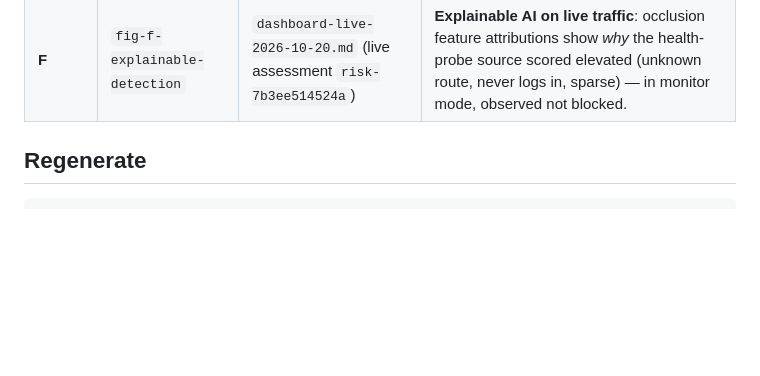
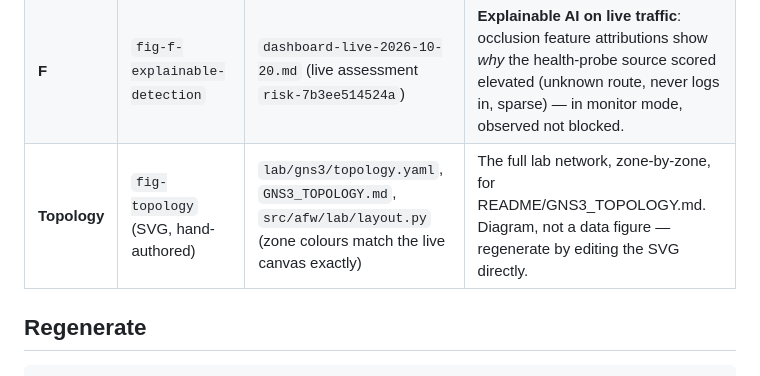
Before and after one commit to Order52/adaptive-ai-firewall, a Markdown page: docs/figures/README.md, the part around the change. Rendered like a GitHub page; blank space fills up the shorter version.

```diff
--- a/docs/figures/README.md
+++ b/docs/figures/README.md
@@ -12,6 +12,7 @@ or fabricated numbers. Each is provided as PDF (for LaTeX `\includegraphics`) an
 | **D** | `fig-d-soak-stability` | `soak-*.md` / `samples.tsv` (sustained-load soak) | Controller RSS and tick latency stay flat across a >60-minute continuous benign soak — no leak, no drift, benign traffic never restricted. |
 | **E** | `fig-e-dashboard-live` (PNG) | live dashboard render (`dashboard-live-2026-10-20.md`) | The operator dashboard populated with **real** profile-v2 data: stat tiles, live risk, policy-lifecycle history, model/profile table, candidate-evaluation gates, M0/M1/M2 experiments, telemetry health, audit trail — renders with no console errors. |
 | **F** | `fig-f-explainable-detection` | `dashboard-live-2026-10-20.md` (live assessment `risk-7b3ee514524a`) | **Explainable AI on live traffic**: occlusion feature attributions show *why* the health-probe source scored elevated (unknown route, never logs in, sparse) — in monitor mode, observed not blocked. |
+| **Topology** | `fig-topology` (SVG, hand-authored) | `lab/gns3/topology.yaml`, `GNS3_TOPOLOGY.md`, `src/afw/lab/layout.py` (zone colours match the live canvas exactly) | The full lab network, zone-by-zone, for README/GNS3_TOPOLOGY.md. Diagram, not a data figure — regenerate by editing the SVG directly. |
 
 ## Regenerate
 
```
Also changed, not shown: README.md (+8 -0 lines), docs/GNS3_TOPOLOGY.md (+2 -0 lines), docs/figures/fig-topology.png (added), 2 other files.
